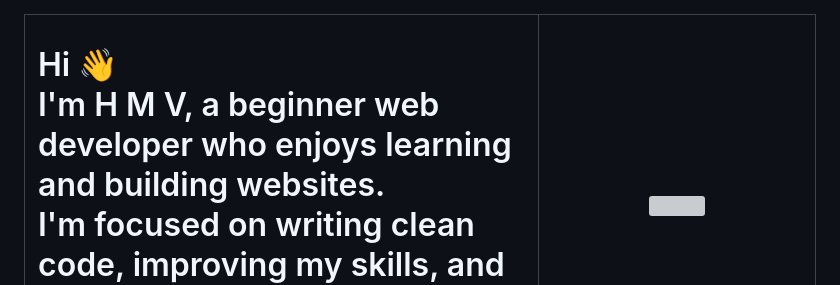
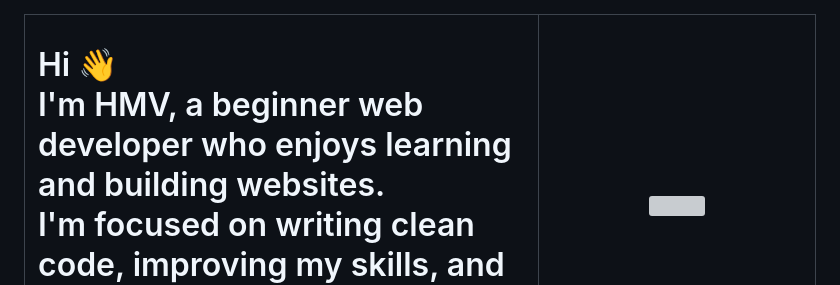
Before and after one commit to AmjustGettingStarted/AmjustGettingStarted, a Markdown page: README.md, the part around the change. Rendered like a GitHub page; grey boxes are pictures that could not be loaded.

```diff
--- a/README.md
+++ b/README.md
@@ -3,7 +3,7 @@
     <td align="left" width="65%">
       <h1>
         Hi 👋<br>
-        I'm H M V, a beginner web developer who enjoys learning and building websites.<br>
+        I'm HMV, a beginner web developer who enjoys learning and building websites.<br>
         I'm focused on writing clean code, improving my skills, and turning ideas into simple web projects.
       </h1>
     </td>
```
